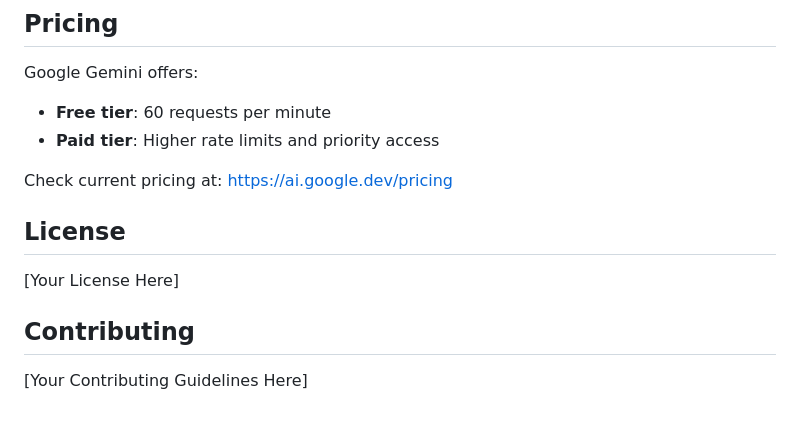
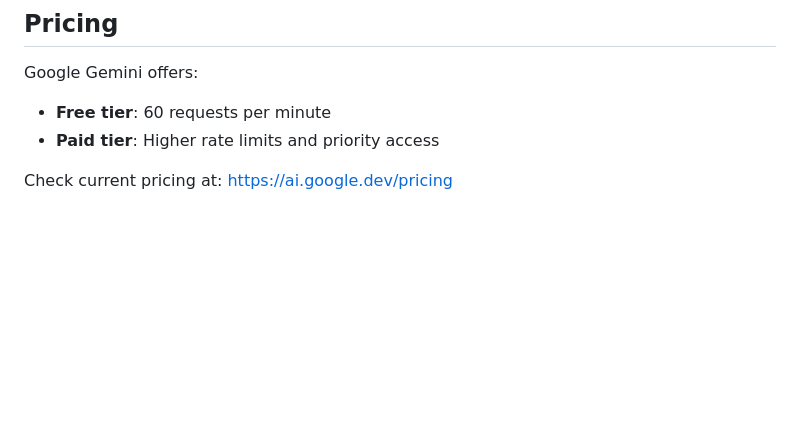
Before and after one commit to wraithhitek/Docs-Summarizer, a Markdown page: README.md, the part around the change. Drawn GitHub-style; blank space fills up the shorter version.

Commit message:
Remove License and Contributing sections
Removed License and Contributing sections from README.

```diff
--- a/README.md
+++ b/README.md
@@ -238,11 +238,3 @@ Google Gemini offers:
 - **Paid tier**: Higher rate limits and priority access
 
 Check current pricing at: https://ai.google.dev/pricing
-
-## License
-
-[Your License Here]
-
-## Contributing
-
-[Your Contributing Guidelines Here]
```
